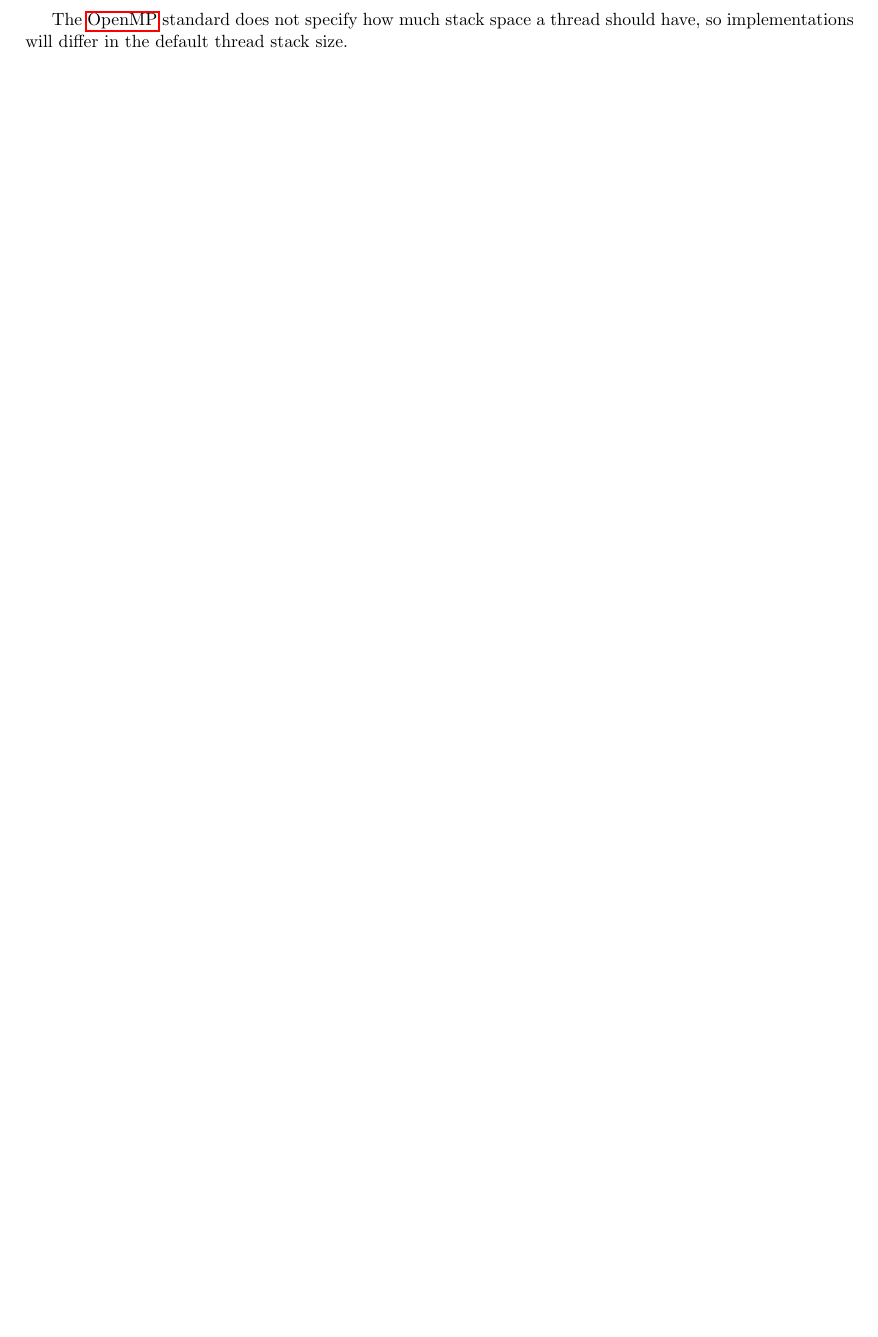
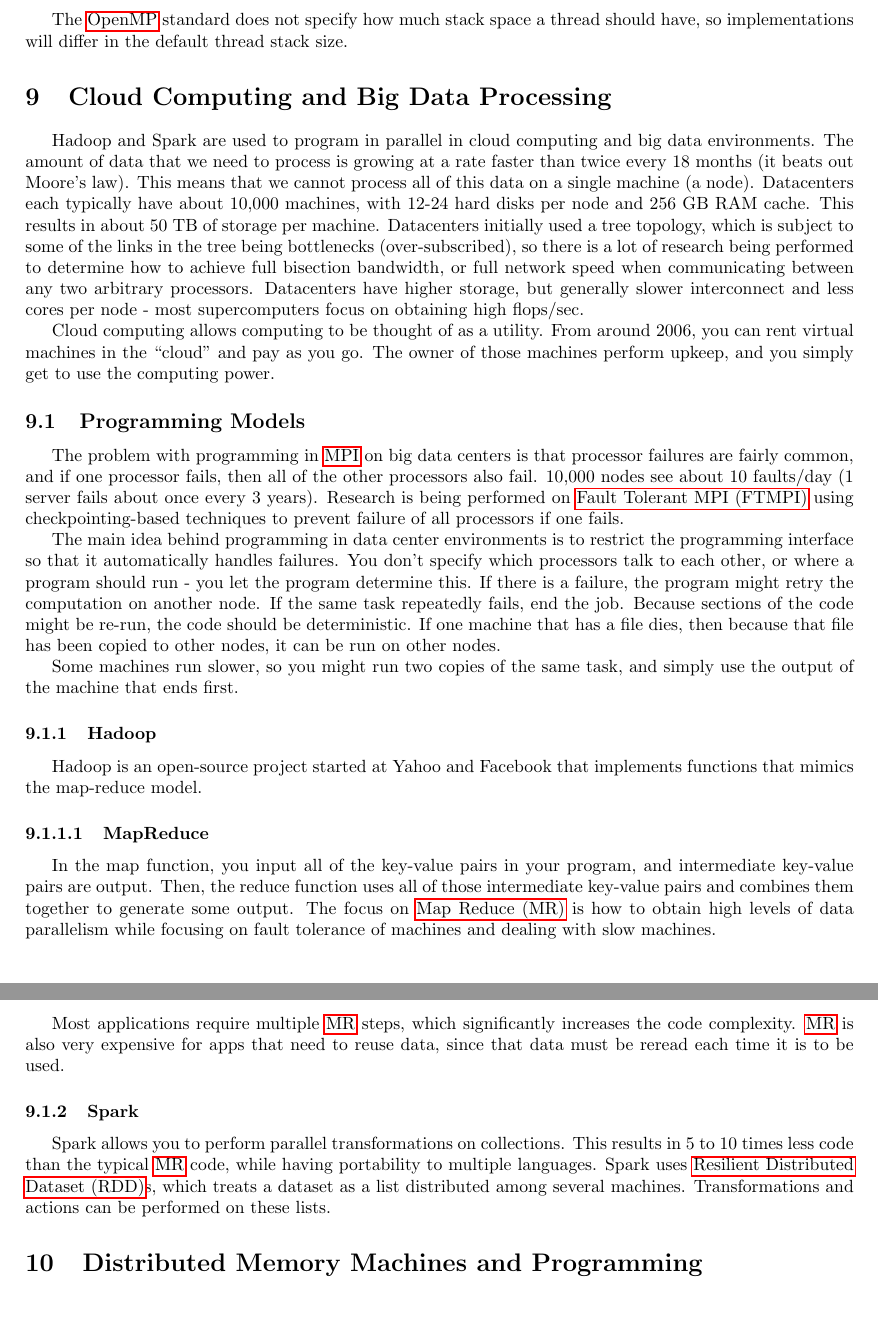
Before and after one commit to aprilnovak/Notes, a LaTeX document (Parallel-Computing.tex): part of page 28 of 28 before the commit and two parts of pages 28 and 29 of 29 after it, the two joined at a grey line, cut so that both start at the same text, the shorter picture padded with empty space. Compiled offline with pdfLaTeX.

Commit message:
finished Lec. 8

```diff
--- a/Parallel-Computing.tex
+++ b/Parallel-Computing.tex
@@ -98,6 +98,7 @@
 \newacronym{csr}{CSR}{Compressed Sparse Row}
 \newacronym{dram}{DRAM}{Dynamic Random Access Memory}
 \newacronym{fma}{FMA}{Fused Multiply-Add}
+\newacronym{ftmpi}{FTMPI}{Fault Tolerant MPI}
 \newacronym{ge}{GE}{Gaussian Elimination}
 \newacronym{gpu}{GPU}{Graphics Processing Unit}
 \newacronym{ilp}{ILP}{Instruction Level Programming}
@@ -105,11 +106,13 @@
 \newacronym{lifo}{LIFO}{Last In, First Out}
 \newacronym{mpi}{MPI}{Message Passing Interface}
 \newacronym{mpp}{MPP}{Massively Parallel Machine}
+\newacronym{mr}{MR}{Map Reduce}
 \newacronym{ni}{NI}{Network Interface}
 \newacronym{numa}{NUMA}{Non-Uniform Memory Access}
 \newacronym{openmp}{OpenMP}{Open Multi-Processing}
 \newacronym{pci}{PCI}{Peripheral Component Interconnect}
 \newacronym{posix}{POSIX}{Portable Operating System Interface}
+\newacronym{rdd}{RDD}{Resilient Distributed Dataset}
 \newacronym{simd}{SIMD}{Single Instruction, Multiple Data}
 \newacronym{smp}{SMP}{Symmetric Multiprocessor}
 \newacronym{spmd}{SPMD}{Single Program, Multiple Data}
@@ -775,5 +778,35 @@ Synchronization is used to update the shared memory accessed by all processors.
 
 The \gls{openmp} standard does not specify how much stack space a thread should have, so implementations will differ in the default thread stack size.
 
+\section{Cloud Computing and Big Data Processing}
+
+Hadoop and Spark are used to program in parallel in cloud computing and big data environments. The amount of data that we need to process is growing at a rate faster than twice every 18 months (it beats out Moore's law). This means that we cannot process all of this data on a single machine (a node). Datacenters each typically have about 10,000 machines, with 12-24 hard disks per node and 256 GB RAM cache. This results in about 50 TB of storage per machine. Datacenters initially used a tree topology, which is subject to some of the links in the tree being bottlenecks (over-subscribed), so there is a lot of research being performed to determine how to achieve full bisection bandwidth, or full network speed when communicating between any two arbitrary processors. Datacenters have higher storage, but generally slower interconnect and less cores per node - most supercomputers focus on obtaining high flops/sec.
+
+Cloud computing allows computing to be thought of as a utility. From around 2006, you can rent virtual machines in the ``cloud'' and pay as you go. The owner of those machines perform upkeep, and you simply get to use the computing power.
+
+\subsection{Programming Models}
+
+The problem with programming in \gls{mpi} on big data centers is that processor failures are fairly common, and if one processor fails, then all of the other processors also fail. 10,000 nodes see about 10 faults/day (1 server fails about once every 3 years). Research is being performed on \gls{ftmpi} using checkpointing-based techniques to prevent failure of all processors if one fails.
+
+The main idea behind programming in data center environments is to restrict the programming interface so that it automatically handles failures. You don't specify which processors talk to each other, or where a program should run - you let the program determine this. If there is a failure, the program might retry the computation on another node. If the same task repeatedly fails, end the job. Because sections of the code might be re-run, the code should be deterministic. If one machine that has a file dies, then because that file has been copied to other nodes, it can be run on other nodes.
+
+Some machines run slower, so you might run two copies of the same task, and simply use the output of the machine that ends first.
+
+\subsubsection{Hadoop}
+
+Hadoop is an open-source project started at Yahoo and Facebook that implements functions that mimics the map-reduce model.
+
+\subsubsubsection{MapReduce}
+
+In the map function, you input all of the key-value pairs in your program, and intermediate key-value pairs are output. Then, the reduce function uses all of those intermediate key-value pairs and combines them together to generate some output. The focus on \gls{mr} is how to obtain high levels of data parallelism while focusing on fault tolerance of machines and dealing with slow machines.
+
+Most applications require multiple \gls{mr} steps, which significantly increases the code complexity. \gls{mr} is also very expensive for apps that need to reuse data, since that data must be reread each time it is to be used.
+
+\subsubsection{Spark}
+
+Spark allows you to perform parallel transformations on collections. This results in 5 to 10 times less code than the typical \gls{mr} code, while having portability to multiple languages. Spark uses \gls{rdd}s, which treats a dataset as a list distributed among several machines. Transformations and actions can be performed on these lists.
+
+\section{Distributed Memory Machines and Programming}
+
 \end{flushleft}
 \end{document}
```
